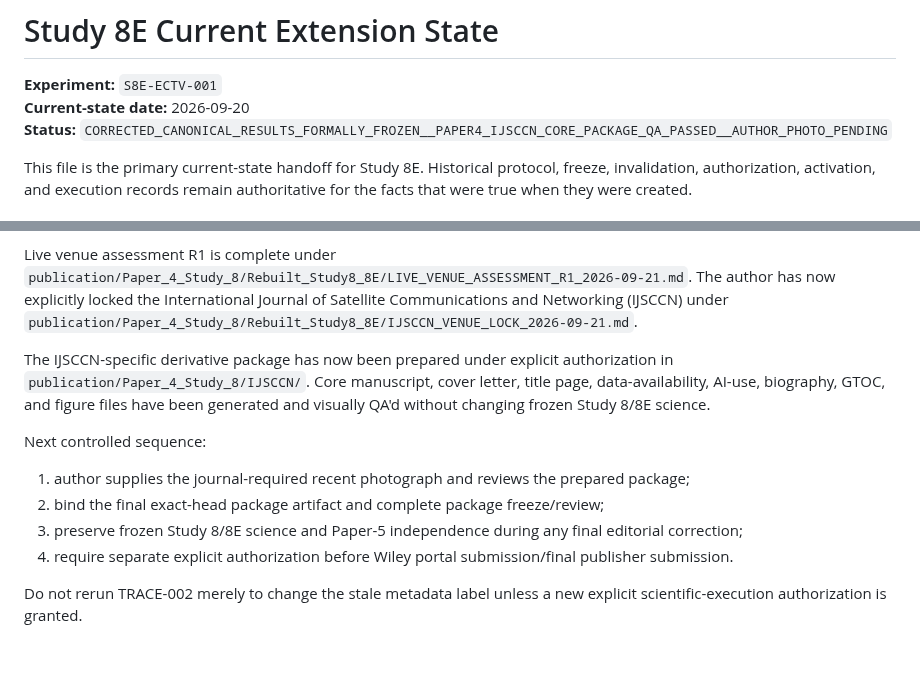
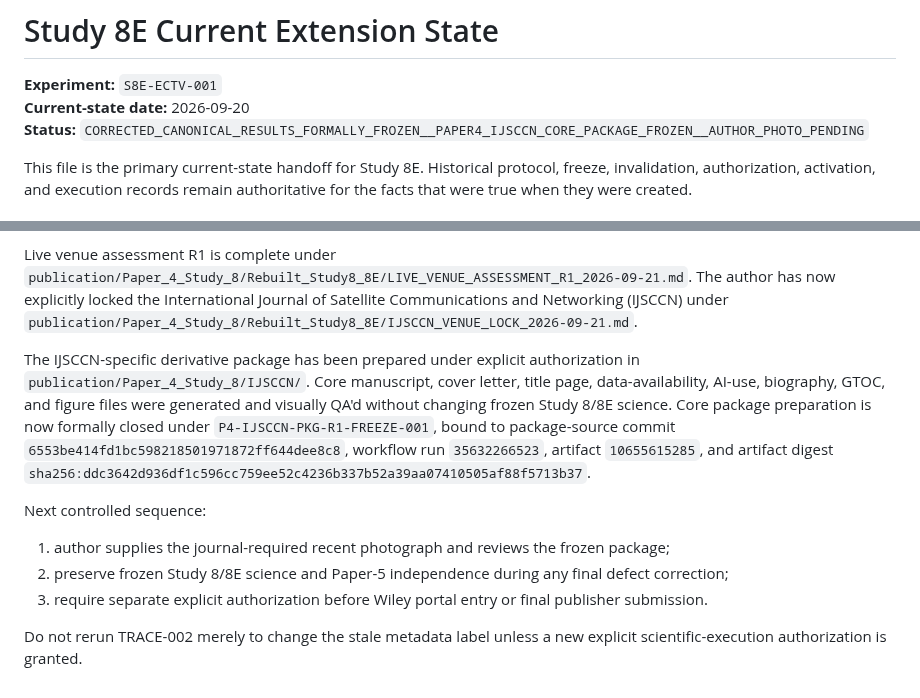
Before and after one commit to Zartharas/mission-aware-satellite-cyber-recovery, a Markdown page: study8e/CURRENT_EXTENSION_STATE.md, 2 parts joined by grey strips. Drawn GitHub-style; blank space fills up the shorter version.

Commit message:
Study 8E: close IJSCCN core package preparation

```diff
--- a/study8e/CURRENT_EXTENSION_STATE.md
+++ b/study8e/CURRENT_EXTENSION_STATE.md
@@ -2,7 +2,7 @@
 
 **Experiment:** `S8E-ECTV-001`
 **Current-state date:** 2026-09-20
-**Status:** `CORRECTED_CANONICAL_RESULTS_FORMALLY_FROZEN__PAPER4_IJSCCN_CORE_PACKAGE_QA_PASSED__AUTHOR_PHOTO_PENDING`
+**Status:** `CORRECTED_CANONICAL_RESULTS_FORMALLY_FROZEN__PAPER4_IJSCCN_CORE_PACKAGE_FROZEN__AUTHOR_PHOTO_PENDING`
 
 This file is the primary current-state handoff for Study 8E. Historical protocol, freeze, invalidation, authorization, activation, and execution records remain authoritative for the facts that were true when they were created.
 
@@ -139,13 +139,12 @@ Author/scientific review R1 is complete and passed under `publication/Paper_4_St
 
 Live venue assessment R1 is complete under `publication/Paper_4_Study_8/Rebuilt_Study8_8E/LIVE_VENUE_ASSESSMENT_R1_2026-09-21.md`. The author has now explicitly locked the International Journal of Satellite Communications and Networking (IJSCCN) under `publication/Paper_4_Study_8/Rebuilt_Study8_8E/IJSCCN_VENUE_LOCK_2026-09-21.md`.
 
-The IJSCCN-specific derivative package has now been prepared under explicit authorization in `publication/Paper_4_Study_8/IJSCCN/`. Core manuscript, cover letter, title page, data-availability, AI-use, biography, GTOC, and figure files have been generated and visually QA'd without changing frozen Study 8/8E science.
+The IJSCCN-specific derivative package has been prepared under explicit authorization in `publication/Paper_4_Study_8/IJSCCN/`. Core manuscript, cover letter, title page, data-availability, AI-use, biography, GTOC, and figure files were generated and visually QA'd without changing frozen Study 8/8E science. Core package preparation is now formally closed under `P4-IJSCCN-PKG-R1-FREEZE-001`, bound to package-source commit `6553be414fd1bc598218501971872ff644dee8c8`, workflow run `35632266523`, artifact `10655615285`, and artifact digest `sha256:ddc3642d936df1c596cc759ee52c4236b337b52a39aa07410505af88f5713b37`.
 
 Next controlled sequence:
 
-1. author supplies the journal-required recent photograph and reviews the prepared package;
-2. bind the final exact-head package artifact and complete package freeze/review;
-3. preserve frozen Study 8/8E science and Paper-5 independence during any final editorial correction;
-4. require separate explicit authorization before Wiley portal submission/final publisher submission.
+1. author supplies the journal-required recent photograph and reviews the frozen package;
+2. preserve frozen Study 8/8E science and Paper-5 independence during any final defect correction;
+3. require separate explicit authorization before Wiley portal entry or final publisher submission.
 
 Do not rerun TRACE-002 merely to change the stale metadata label unless a new explicit scientific-execution authorization is granted.
```
